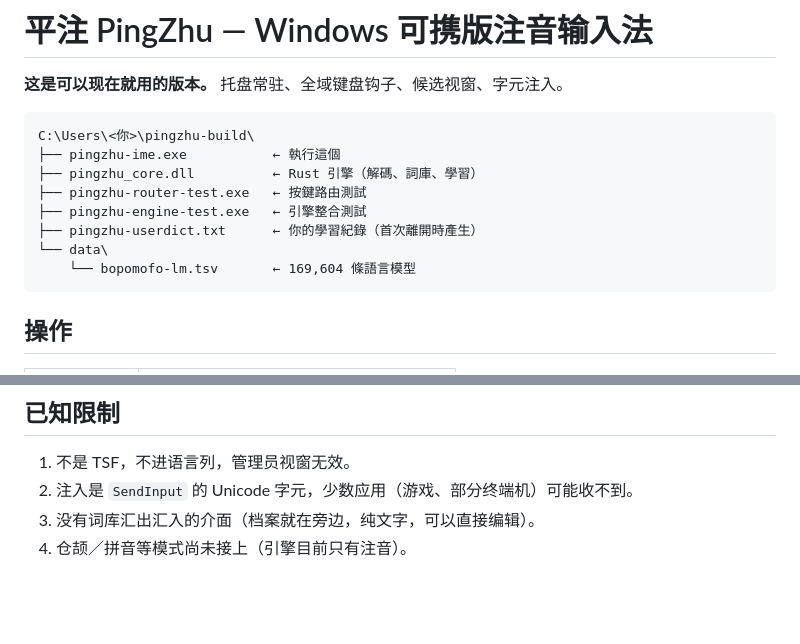
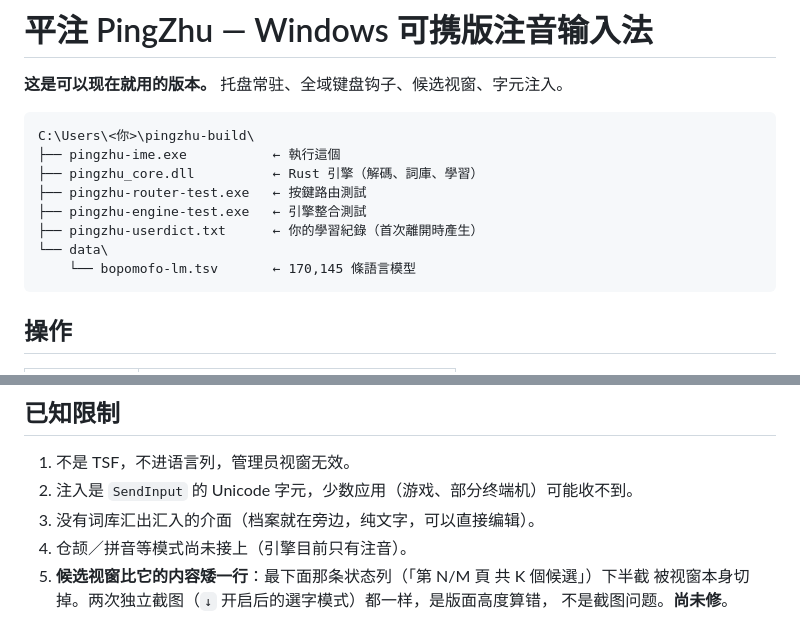
Before and after one commit to 173787247/pingzhu, a Markdown page: windows/README.md, 2 parts joined by grey strips. Drawn GitHub-style; blank space fills up the shorter version.

````diff
--- a/windows/README.md
+++ b/windows/README.md
@@ -10,7 +10,7 @@ C:\Users\<你>\pingzhu-build\
 ├── pingzhu-engine-test.exe   ← 引擎整合測試
 ├── pingzhu-userdict.txt      ← 你的學習紀錄（首次離開時產生）
 └── data\
-    └── bopomofo-lm.tsv       ← 169,604 條語言模型
+    └── bopomofo-lm.tsv       ← 170,145 條語言模型
 ```
 
 ## 操作
@@ -183,3 +183,6 @@ cd ../core-rs && cargo test                     # 26 單元 + 差異測試（1,5
 2. 注入是 `SendInput` 的 Unicode 字元，少数应用（游戏、部分终端机）可能收不到。
 3. 没有词库汇出汇入的介面（档案就在旁边，纯文字，可以直接编辑）。
 4. 仓颉／拼音等模式尚未接上（引擎目前只有注音）。
+5. **候选视窗比它的内容矮一行**：最下面那条状态列（「第 N/M 頁 共 K 個候選」）下半截
+   被视窗本身切掉。两次独立截图（`↓` 开启后的選字模式）都一样，是版面高度算错，
+   不是截图问题。**尚未修**。
````
Also changed, not shown: README.md (+11 -0 lines), README.zh-CN.md (+9 -0 lines), docs/images/windows-candidate.png (added).
